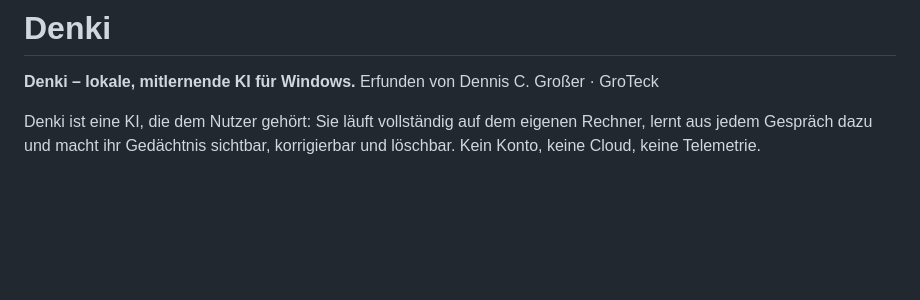
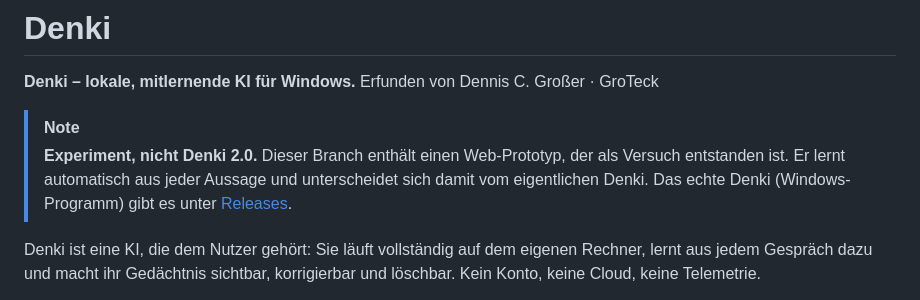
Before and after one commit to dcgrosi/Denki-App, a Markdown page: README.md, the part around the change. GitHub-like rendering; blank space fills up the shorter version.

Commit message:
docs: Web-Prototyp als Experiment kennzeichnen, Verweis auf Denki 2.0
Co-Authored-By: Claude Opus 5.5 <noreply@anthropic.com>
Claude-Session: https://claude.ai/code/session_01MNHCLrrSpgn8X6pCPu8VNg

```diff
--- a/README.md
+++ b/README.md
@@ -1,6 +1,12 @@
 # Denki
 
 **Denki – lokale, mitlernende KI für Windows.** Erfunden von Dennis C. Großer · GroTeck
+
+> [!NOTE]
+> **Experiment, nicht Denki 2.0.** Dieser Branch enthält einen Web-Prototyp, der als Versuch
+> entstanden ist. Er lernt automatisch aus jeder Aussage und unterscheidet sich damit vom
+> eigentlichen Denki. Das echte Denki (Windows-Programm) gibt es unter
+> [Releases](https://github.com/dcgrosi/Denki-App/releases/latest).
 
 Denki ist eine KI, die dem Nutzer gehört: Sie läuft vollständig auf dem eigenen Rechner,
 lernt aus jedem Gespräch dazu und macht ihr Gedächtnis sichtbar, korrigierbar und löschbar.
```
